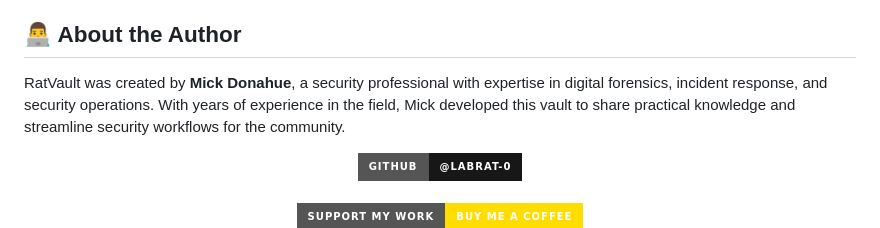
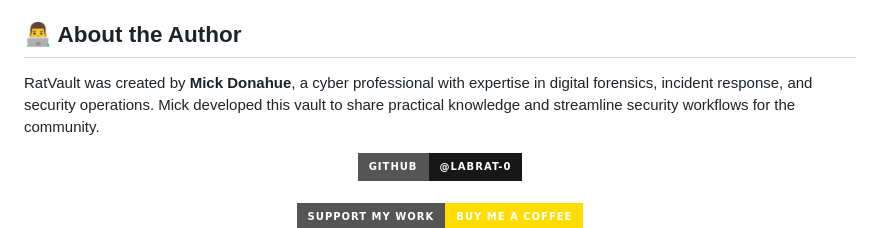
Before and after one commit to labrat-0/RatVault, a Markdown page: RatVault/about.md, the part around the change. GitHub-like rendering; badges without logos.

```diff
--- a/RatVault/about.md
+++ b/RatVault/about.md
@@ -12,7 +12,7 @@ RatVault is a comprehensive Obsidian vault designed specifically for security an
 
 ## 👨‍💻 About the Author
 
-RatVault was created by **Mick Donahue**, a security professional with expertise in digital forensics, incident response, and security operations. With years of experience in the field, Mick developed this vault to share practical knowledge and streamline security workflows for the community.
+RatVault was created by **Mick Donahue**, a cyber professional with expertise in digital forensics, incident response, and security operations. Mick developed this vault to share practical knowledge and streamline security workflows for the community.
 
 <div align="center">
   <a href="https://github.com/labrat-0"><img src="https://img.shields.io/badge/GitHub-@labrat--0-181717?style=for-the-badge&logo=github&logoColor=white"></a>
```
